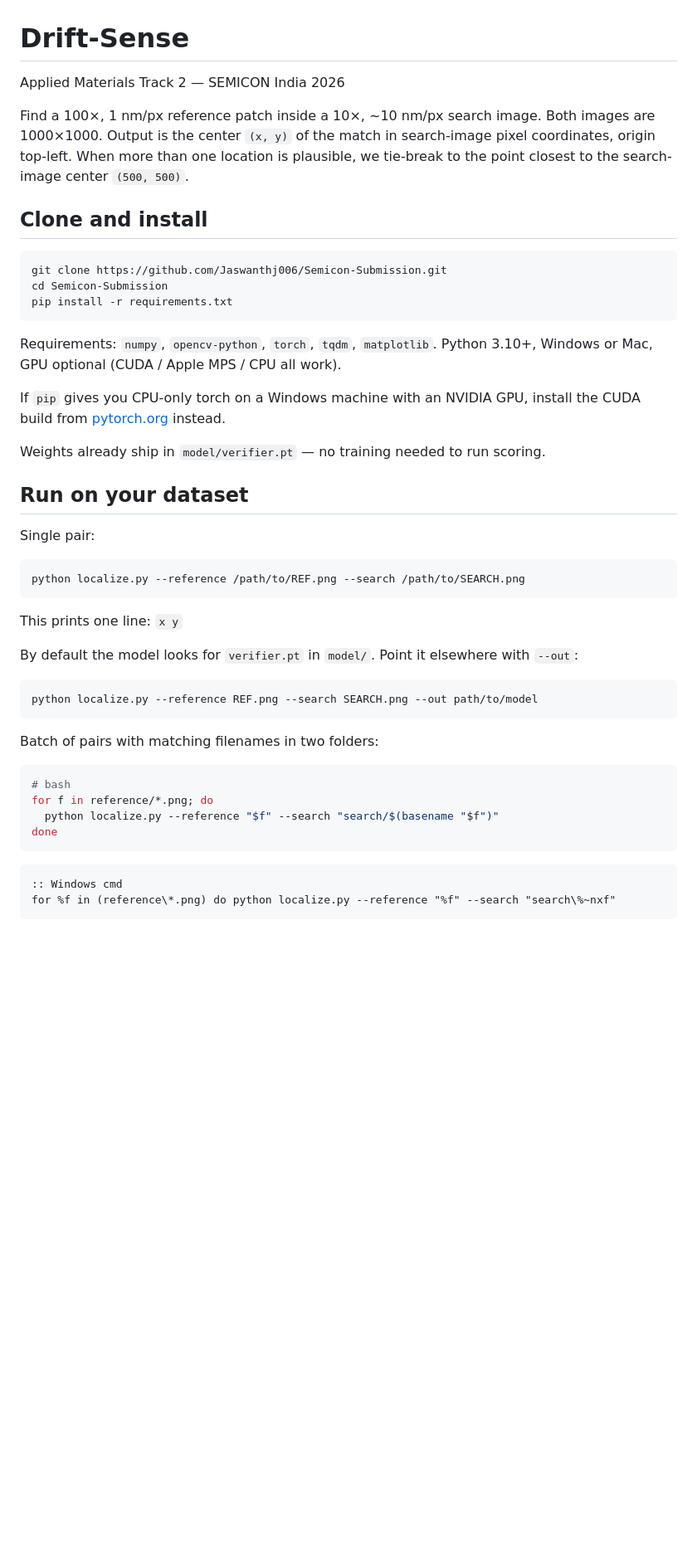
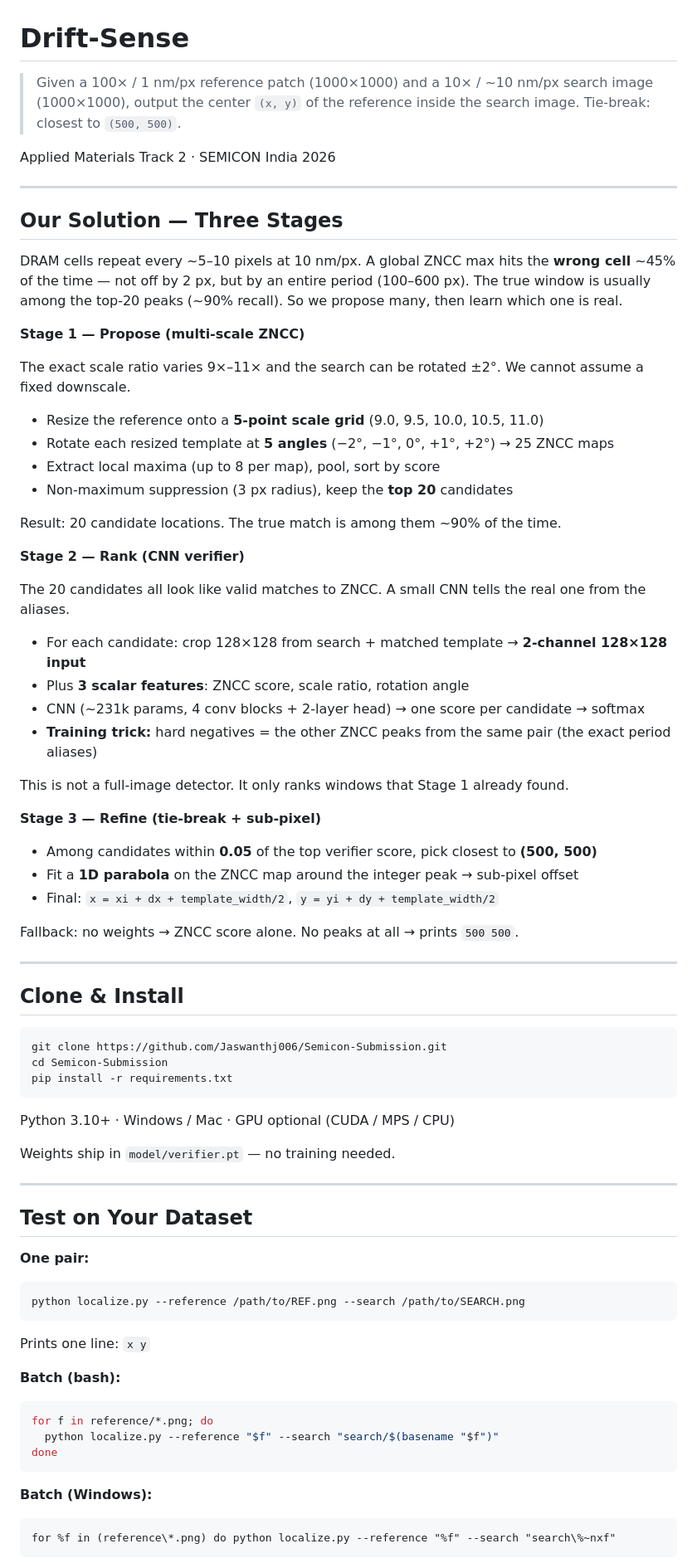
Before and after one commit to Jaswanthj006/Semicon-Submission, a Markdown page: README.md, the part around one of its changes. Shown at 83% size. GitHub-like rendering; blank space fills up the shorter version.

````diff
--- a/README.md
+++ b/README.md
@@ -1,10 +1,48 @@
 # Drift-Sense
 
-Applied Materials Track 2 — SEMICON India 2026
+> Given a 100× / 1 nm/px reference patch (1000×1000) and a 10× / ~10 nm/px search image (1000×1000), output the center `(x, y)` of the reference inside the search image. Tie-break: closest to `(500, 500)`.
 
-Find a 100×, 1 nm/px reference patch inside a 10×, ~10 nm/px search image. Both images are 1000×1000. Output is the center `(x, y)` of the match in search-image pixel coordinates, origin top-left. When more than one location is plausible, we tie-break to the point closest to the search-image center `(500, 500)`.
+Applied Materials Track 2 · SEMICON India 2026
 
-## Clone and install
+---
+
+## Our Solution — Three Stages
+
+DRAM cells repeat every ~5–10 pixels at 10 nm/px. A global ZNCC max hits the **wrong cell** ~45% of the time — not off by 2 px, but by an entire period (100–600 px). The true window is usually among the top-20 peaks (~90% recall). So we propose many, then learn which one is real.
+
+**Stage 1 — Propose (multi-scale ZNCC)**
+
+The exact scale ratio varies 9×–11× and the search can be rotated ±2°. We cannot assume a fixed downscale.
+
+- Resize the reference onto a **5-point scale grid** (9.0, 9.5, 10.0, 10.5, 11.0)
+- Rotate each resized template at **5 angles** (−2°, −1°, 0°, +1°, +2°) → 25 ZNCC maps
+- Extract local maxima (up to 8 per map), pool, sort by score
+- Non-maximum suppression (3 px radius), keep the **top 20** candidates
+
+Result: 20 candidate locations. The true match is among them ~90% of the time.
+
+**Stage 2 — Rank (CNN verifier)**
+
+The 20 candidates all look like valid matches to ZNCC. A small CNN tells the real one from the aliases.
+
+- For each candidate: crop 128×128 from search + matched template → **2-channel 128×128 input**
+- Plus **3 scalar features**: ZNCC score, scale ratio, rotation angle
+- CNN (~231k params, 4 conv blocks + 2-layer head) → one score per candidate → softmax
+- **Training trick:** hard negatives = the other ZNCC peaks from the same pair (the exact period aliases)
+
+This is not a full-image detector. It only ranks windows that Stage 1 already found.
+
+**Stage 3 — Refine (tie-break + sub-pixel)**
+
+- Among candidates within **0.05** of the top verifier score, pick closest to **(500, 500)**
+- Fit a **1D parabola** on the ZNCC map around the integer peak → sub-pixel offset
+- Final: `x = xi + dx + template_width/2`, `y = yi + dy + template_width/2`
+
+Fallback: no weights → ZNCC score alone. No peaks at all → prints `500 500`.
+
+---
+
+## Clone & Install
 
 ```bash
 git clone https://github.com/Jaswanthj006/Semicon-Submission.git
@@ -12,39 +50,33 @@ cd Semicon-Submission
 pip install -r requirements.txt
 ```
 
-Requirements: `numpy`, `opencv-python`, `torch`, `tqdm`, `matplotlib`. Python 3.10+, Windows or Mac, GPU optional (CUDA / Apple MPS / CPU all work).
+Python 3.10+ · Windows / Mac · GPU optional (CUDA / MPS / CPU)
 
-If `pip` gives you CPU-only torch on a Windows machine with an NVIDIA GPU, install the CUDA build from [pytorch.org](https://pytorch.org) instead.
+Weights ship in `model/verifier.pt` — no training needed.
 
-Weights already ship in `model/verifier.pt` — no training needed to run scoring.
+---
 
-## Run on your dataset
+## Test on Your Dataset
 
-Single pair:
+**One pair:**
 
 ```bash
 python localize.py --reference /path/to/REF.png --search /path/to/SEARCH.png
 ```
 
-This prints one line: `x y`
+Prints one line: `x y`
 
-By default the model looks for `verifier.pt` in `model/`. Point it elsewhere with `--out`:
+**Batch (bash):**
 
 ```bash
-python localize.py --reference REF.png --search SEARCH.png --out path/to/model
-```
-
-Batch of pairs with matching filenames in two folders:
-
-```bash
-# bash
 for f in reference/*.png; do
   python localize.py --reference "$f" --search "search/$(basename "$f")"
 done
 ```
 
+**Batch (Windows):**
+
 ```bat
-:: Windows cmd
 for %f in (reference\*.png) do python localize.py --reference "%f" --search "search\%~nxf"
 ```
 
````
Also changed, not shown: other parts of README.md (+55 -49 lines).
